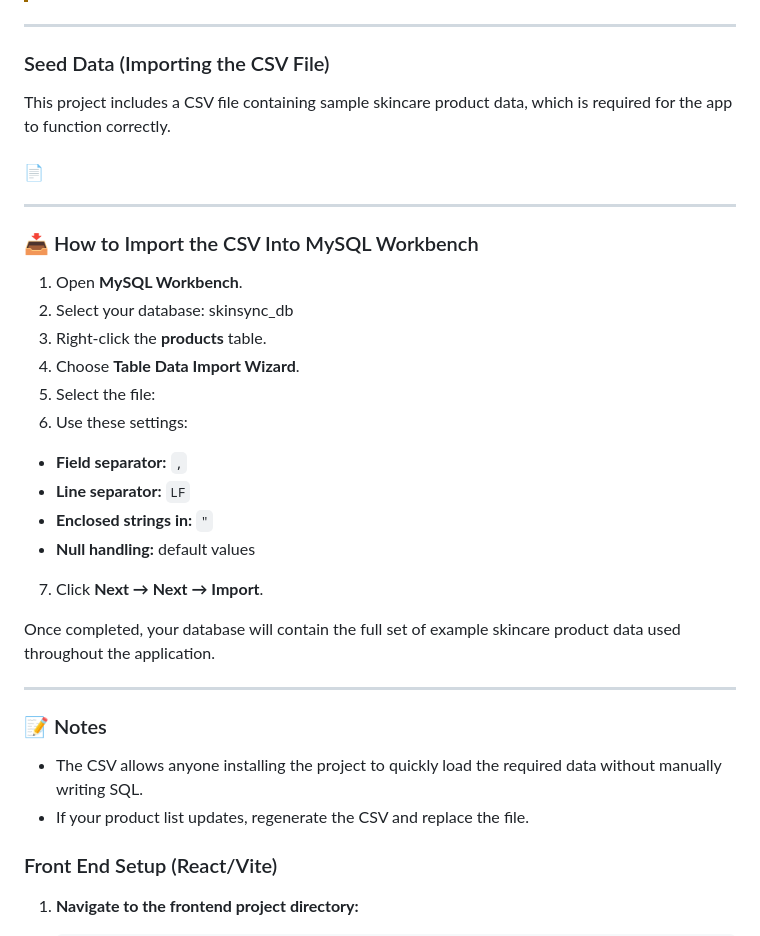
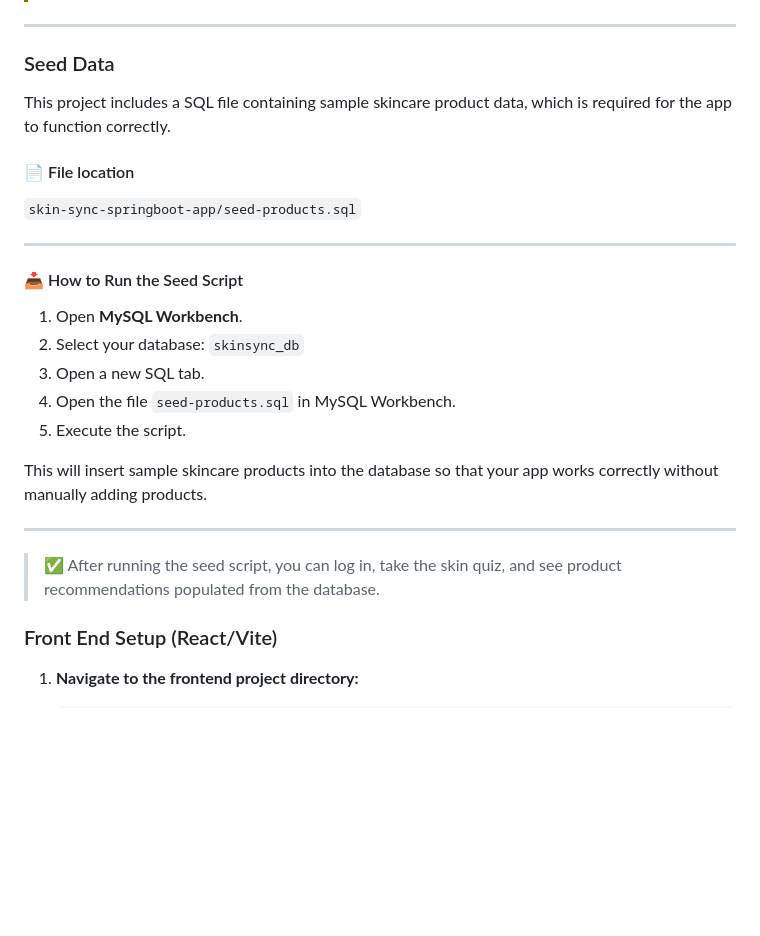
Before and after one commit to kvloewenstein/unit-2-fullstack-project-k-loewenstein, a Markdown page: README.md, the part around the change. Rendered like a GitHub page; blank space fills up the shorter version.

Commit message:
Update README.md
switched from CSV file to SQL file so it would be easier to test

```diff
--- a/README.md
+++ b/README.md
@@ -161,35 +161,28 @@ Wireframes / UI Previews
 
 ---
 
-### Seed Data (Importing the CSV File)
+### Seed Data
 
-This project includes a CSV file containing sample skincare product data, which is required for the app to function correctly.
+This project includes a SQL file containing sample skincare product data, which is required for the app to function correctly.
 
-#### 📄
+#### 📄 File location
+`skin-sync-springboot-app/seed-products.sql`
 
 ---
 
-### 📥 How to Import the CSV Into MySQL Workbench
+#### 📥 How to Run the Seed Script
 
 1. Open **MySQL Workbench**.
-2. Select your database: skinsync_db
-3. Right-click the **products** table.
-4. Choose **Table Data Import Wizard**.
-5. Select the file:
-6. Use these settings:
-- **Field separator:** `,`
-- **Line separator:** `LF`
-- **Enclosed strings in:** `"`
-- **Null handling:** default values
-7. Click **Next → Next → Import**.
+2. Select your database: `skinsync_db`
+3. Open a new SQL tab.
+4. Open the file `seed-products.sql` in MySQL Workbench.
+5. Execute the script.
 
-Once completed, your database will contain the full set of example skincare product data used throughout the application.
+This will insert sample skincare products into the database so that your app works correctly without manually adding products.
 
 ---
 
-### 📝 Notes
-- The CSV allows anyone installing the project to quickly load the required data without manually writing SQL.
-- If your product list updates, regenerate the CSV and replace the file.
+> ✅ After running the seed script, you can log in, take the skin quiz, and see product recommendations populated from the database.
 
 
 ### Front End Setup (React/Vite)
```
